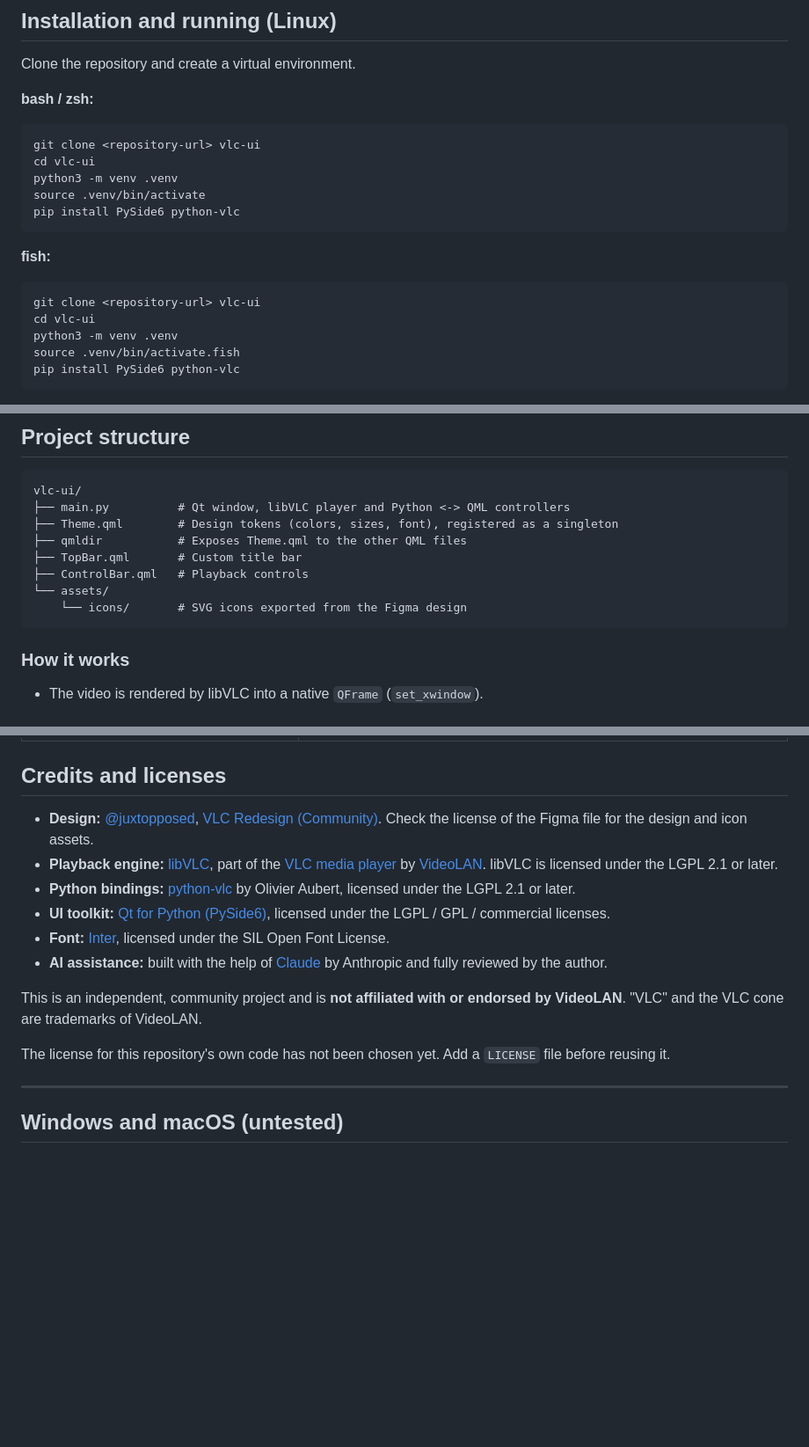
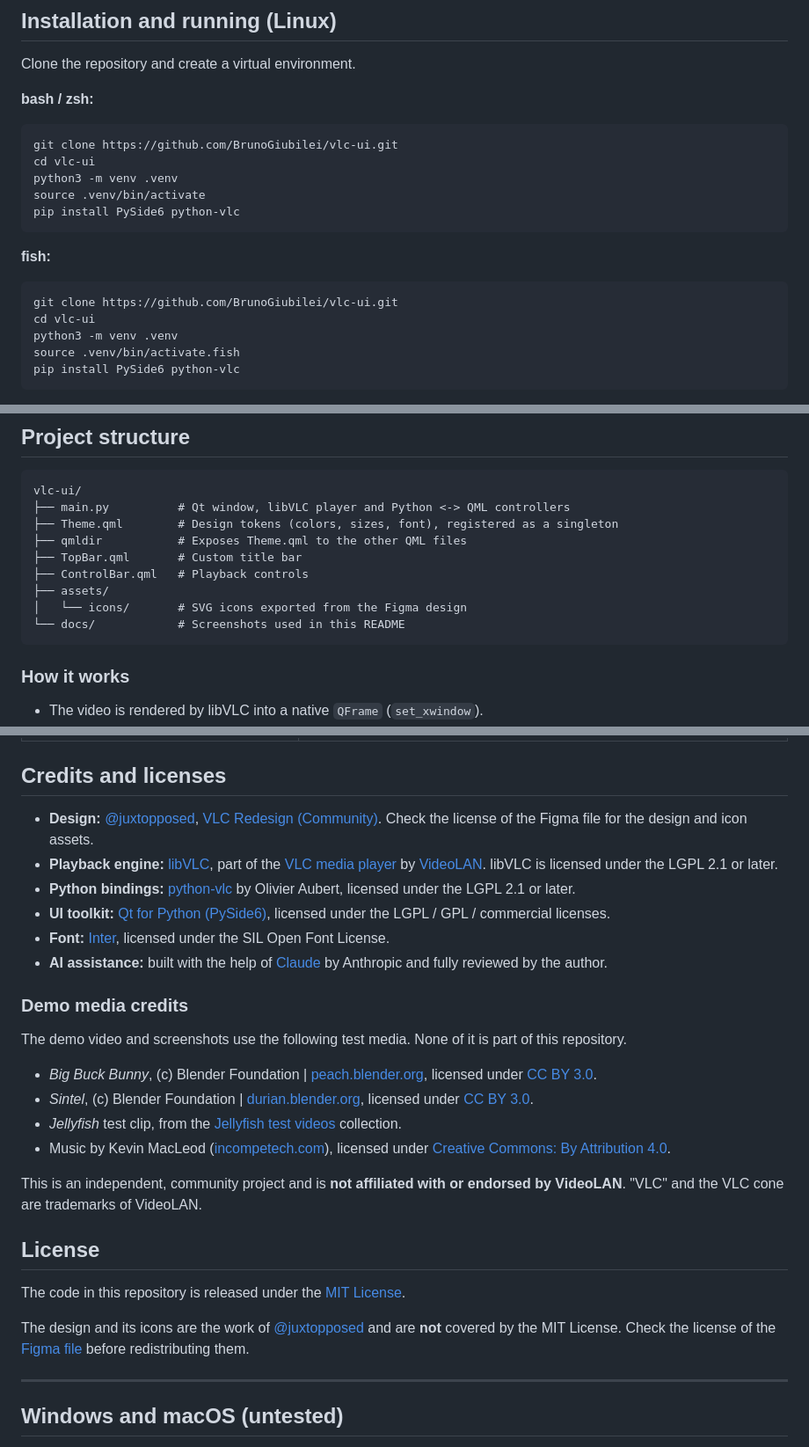
Before and after one commit to BrunoGiubilei/vlc-ui, a Markdown page: README.md, 3 parts joined by grey strips. Shown at 88% size. GitHub-like rendering; blank space fills up the shorter version.

````diff
--- a/README.md
+++ b/README.md
@@ -66,7 +80,7 @@ Clone the repository and create a virtual environment.
 **bash / zsh:**
 
 ```bash
-git clone <repository-url> vlc-ui
+git clone https://github.com/BrunoGiubilei/vlc-ui.git
 cd vlc-ui
 python3 -m venv .venv
 source .venv/bin/activate
@@ -76,7 +90,7 @@ pip install PySide6 python-vlc
 **fish:**
 
 ```fish
-git clone <repository-url> vlc-ui
+git clone https://github.com/BrunoGiubilei/vlc-ui.git
 cd vlc-ui
 python3 -m venv .venv
 source .venv/bin/activate.fish
@@ -112,8 +126,9 @@ vlc-ui/
 ├── qmldir           # Exposes Theme.qml to the other QML files
 ├── TopBar.qml       # Custom title bar
 ├── ControlBar.qml   # Playback controls
-└── assets/
-    └── icons/       # SVG icons exported from the Figma design
+├── assets/
+│   └── icons/       # SVG icons exported from the Figma design
+└── docs/            # Screenshots used in this README
 ```
 
 ### How it works
@@ -152,9 +167,22 @@ vlc-ui/
 - **Font:** [Inter](https://rsms.me/inter/), licensed under the SIL Open Font License.
 - **AI assistance:** built with the help of [Claude](https://www.anthropic.com/claude) by Anthropic and fully reviewed by the author.
 
+### Demo media credits
+
+The demo video and screenshots use the following test media. None of it is part of this repository.
+
+- *Big Buck Bunny*, (c) Blender Foundation | [peach.blender.org](https://peach.blender.org/), licensed under [CC BY 3.0](https://creativecommons.org/licenses/by/3.0/).
+- *Sintel*, (c) Blender Foundation | [durian.blender.org](https://durian.blender.org/), licensed under [CC BY 3.0](https://creativecommons.org/licenses/by/3.0/).
+- *Jellyfish* test clip, from the [Jellyfish test videos](https://jell.yfish.us/) collection.
+- Music by Kevin MacLeod ([incompetech.com](https://incompetech.com/)), licensed under [Creative Commons: By Attribution 4.0](https://creativecommons.org/licenses/by/4.0/).
+
 This is an independent, community project and is **not affiliated with or endorsed by VideoLAN**. "VLC" and the VLC cone are trademarks of VideoLAN.
 
-The license for this repository's own code has not been chosen yet. Add a `LICENSE` file before reusing it.
+## License
+
+The code in this repository is released under the [MIT License](LICENSE).
+
+The design and its icons are the work of [@juxtopposed](https://www.youtube.com/@juxtopposed) and are **not** covered by the MIT License. Check the license of the [Figma file](https://www.figma.com/community/file/1691465999134370980) before redistributing them.
 
 ---
 
````
Also changed, not shown: other parts of README.md (+18 -4 lines), docs/demo1.png (added), docs/demo2.png (added), 1 other file.
